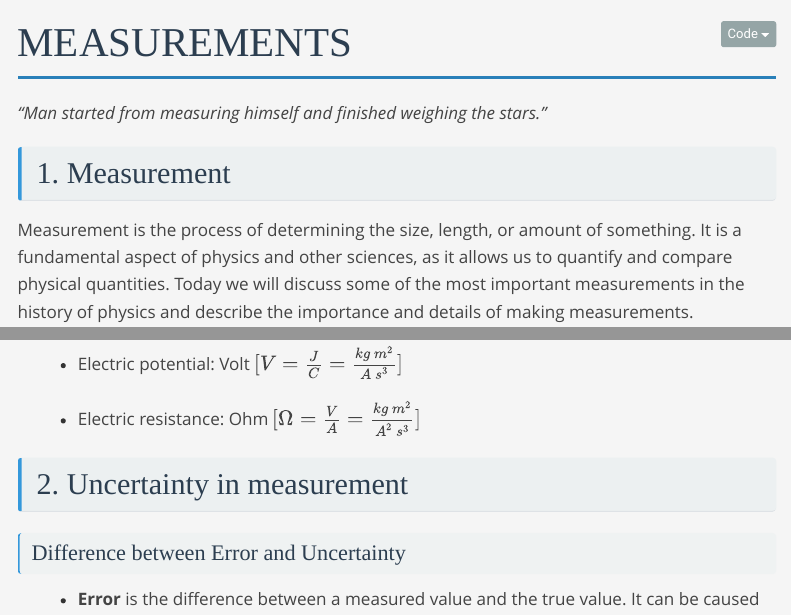
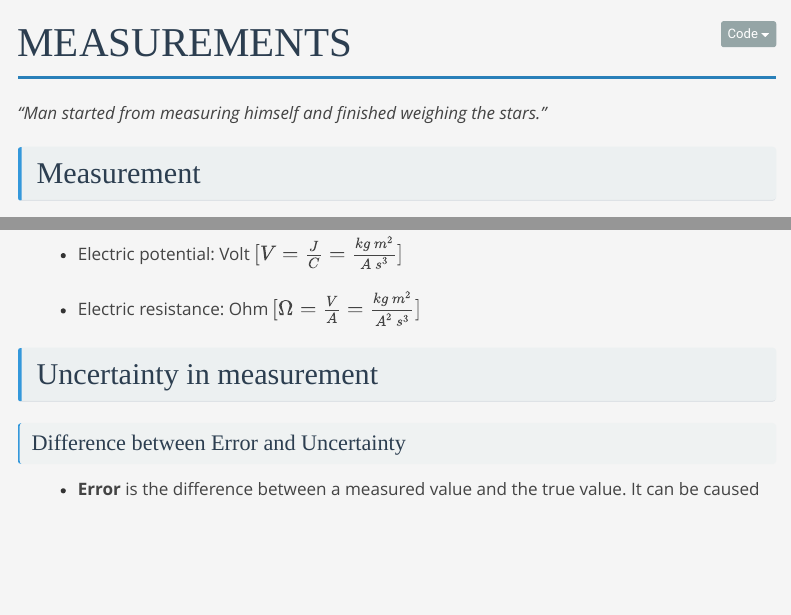
Before and after one commit to yusuf21sami/Mathematics_Physics_Lectures, a Quarto document (Lecture_Notes/Physics/Measurement.qmd): the page in a window 1100 px wide, from its top, and a second part further down, joined at a grey line. Rendered offline with R 4.5, knitr and Pandoc in place of Quarto, with nearby package versions; menus at the side of the page are left out.

Commit message:
refactor: update section titles in Measurement notes and rename project to Math-Physics

```diff
--- a/Lecture_Notes/Physics/Measurement.qmd
+++ b/Lecture_Notes/Physics/Measurement.qmd
@@ -23,7 +23,7 @@ format:
 
 *"Man started from measuring himself and finished weighing the stars."*
 
-## 1. Measurement
+## Measurement
 
 Measurement is the process of determining the size, length, or amount of something. It is a fundamental aspect of physics and other sciences, as it allows us to quantify and compare physical quantities. Today we will discuss some of the most important measurements in the history of physics and describe the importance and details of making measurements.
 
@@ -91,7 +91,7 @@ All other units are derived from these base units. For example, the unit of forc
 
 - Electric resistance: Ohm $[\Omega=\frac{V}{A}=\frac{kg\,m^2}{A^2\,s^3}]$
 
-## 2. Uncertainty in measurement
+## Uncertainty in measurement
 
 ### Difference between Error and Uncertainty
 
```
Also changed, not shown: 1 other file.
